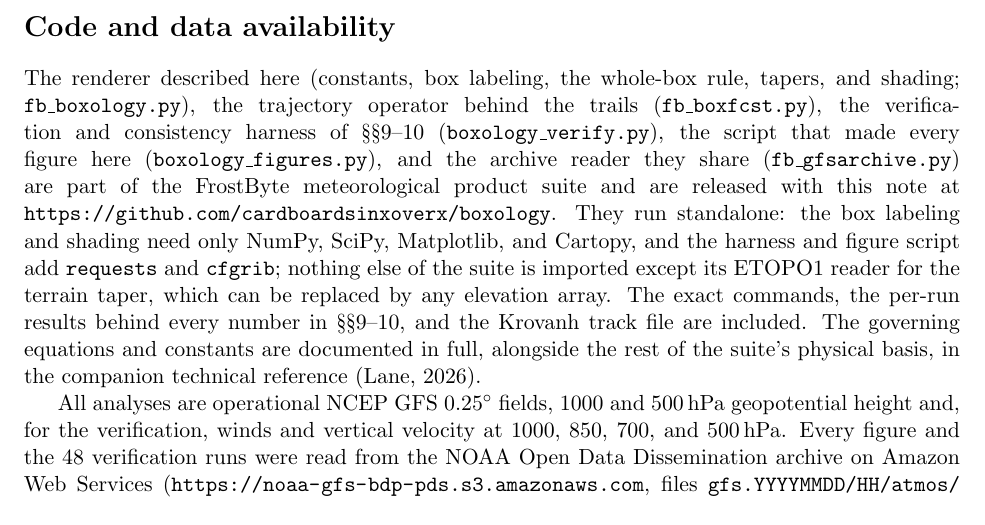
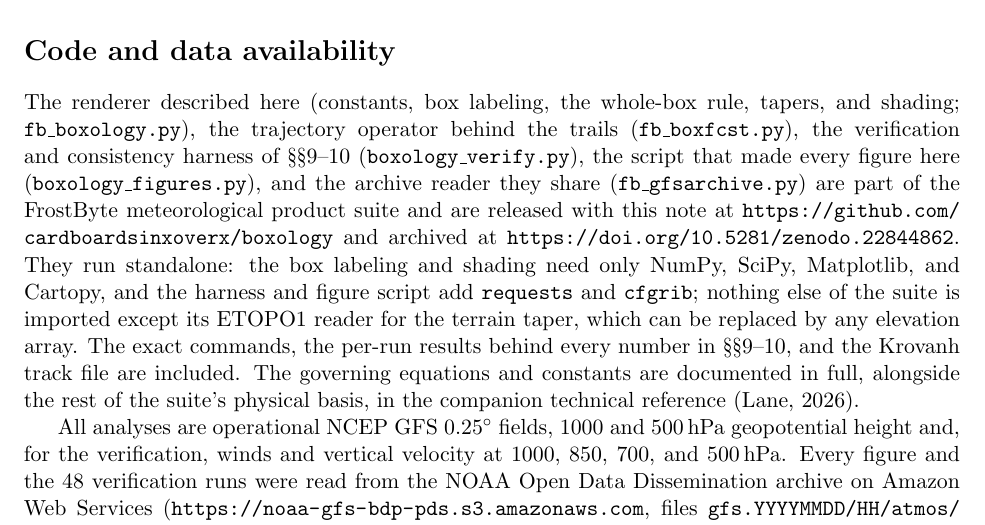
Before and after one commit to cardboardsinxoverx/boxology, a LaTeX paper (paper/boxology_preprint.tex): part of page 16 of 16, cut so that both start at the same text. Compiled offline with pdfLaTeX.

Commit message:
paper: the availability section carries the archive DOI
Code and data availability now gives both the repository and the Zenodo
concept DOI, https://doi.org/10.5281/zenodo.22844862, which resolves to the
newest archived release. README carries the badge; CITATION.cff the DOI.

This is the build that goes to EarthArXiv as version 2.

Co-Authored-By: Claude Opus 5 <noreply@anthropic.com>

```diff
--- a/paper/boxology_preprint.tex
+++ b/paper/boxology_preprint.tex
@@ -280,7 +280,7 @@ The author first met the technique, and its name, in the weather forecaster cour
 
 \section*{Code and data availability}
 
-The renderer described here (constants, box labeling, the whole-box rule, tapers, and shading; \texttt{fb\_boxology.py}), the trajectory operator behind the trails (\texttt{fb\_boxfcst.py}), the verification and consistency harness of \S\S\ref{sec:verify}--\ref{sec:checks} (\texttt{boxology\_verify.py}), the script that made every figure here (\texttt{boxology\_figures.py}), and the archive reader they share (\texttt{fb\_gfsarchive.py}) are part of the FrostByte meteorological product suite and are released with this note at \url{https://github.com/cardboardsinxoverx/boxology}. They run standalone: the box labeling and shading need only NumPy, SciPy, Matplotlib, and Cartopy, and the harness and figure script add \texttt{requests} and \texttt{cfgrib}; nothing else of the suite is imported except its ETOPO1 reader for the terrain taper, which can be replaced by any elevation array. The exact commands, the per-run results behind every number in \S\S\ref{sec:verify}--\ref{sec:checks}, and the Krovanh track file are included. The governing equations and constants are documented in full, alongside the rest of the suite's physical basis, in the companion technical reference \citep{lane2026}.
+The renderer described here (constants, box labeling, the whole-box rule, tapers, and shading; \texttt{fb\_boxology.py}), the trajectory operator behind the trails (\texttt{fb\_boxfcst.py}), the verification and consistency harness of \S\S\ref{sec:verify}--\ref{sec:checks} (\texttt{boxology\_verify.py}), the script that made every figure here (\texttt{boxology\_figures.py}), and the archive reader they share (\texttt{fb\_gfsarchive.py}) are part of the FrostByte meteorological product suite and are released with this note at \url{https://github.com/cardboardsinxoverx/boxology} and archived at \url{https://doi.org/10.5281/zenodo.22844862}. They run standalone: the box labeling and shading need only NumPy, SciPy, Matplotlib, and Cartopy, and the harness and figure script add \texttt{requests} and \texttt{cfgrib}; nothing else of the suite is imported except its ETOPO1 reader for the terrain taper, which can be replaced by any elevation array. The exact commands, the per-run results behind every number in \S\S\ref{sec:verify}--\ref{sec:checks}, and the Krovanh track file are included. The governing equations and constants are documented in full, alongside the rest of the suite's physical basis, in the companion technical reference \citep{lane2026}.
 
 All analyses are operational NCEP GFS $0.25^\circ$ fields, 1000 and 500\hPa\ geopotential height and, for the verification, winds and vertical velocity at 1000, 850, 700, and 500\hPa. Every figure and the 48 verification runs were read from the NOAA Open Data Dissemination archive on Amazon Web Services (\url{https://noaa-gfs-bdp-pds.s3.amazonaws.com}, files \path{gfs.YYYYMMDD/HH/atmos/gfs.tHHz.pgrb2.0p25.fFFF}), by byte range from the index files, so any of them can be regenerated. The suite's live products read the same files from the NOMADS grib filter (\url{https://nomads.ncep.noaa.gov/cgi-bin/filter_gfs_0p25.pl}), which keeps about ten days. Elevation is ETOPO1, ice surface (NOAA National Centers for Environmental Information). Krovanh's positions are Japan Meteorological Agency track data as archived by Digital Typhoon, National Institute of Informatics (\url{https://agora.ex.nii.ac.jp/digital-typhoon/}), retrieved 18 September 2026.
 
```
Also changed, not shown: README.md, 2 other files.
